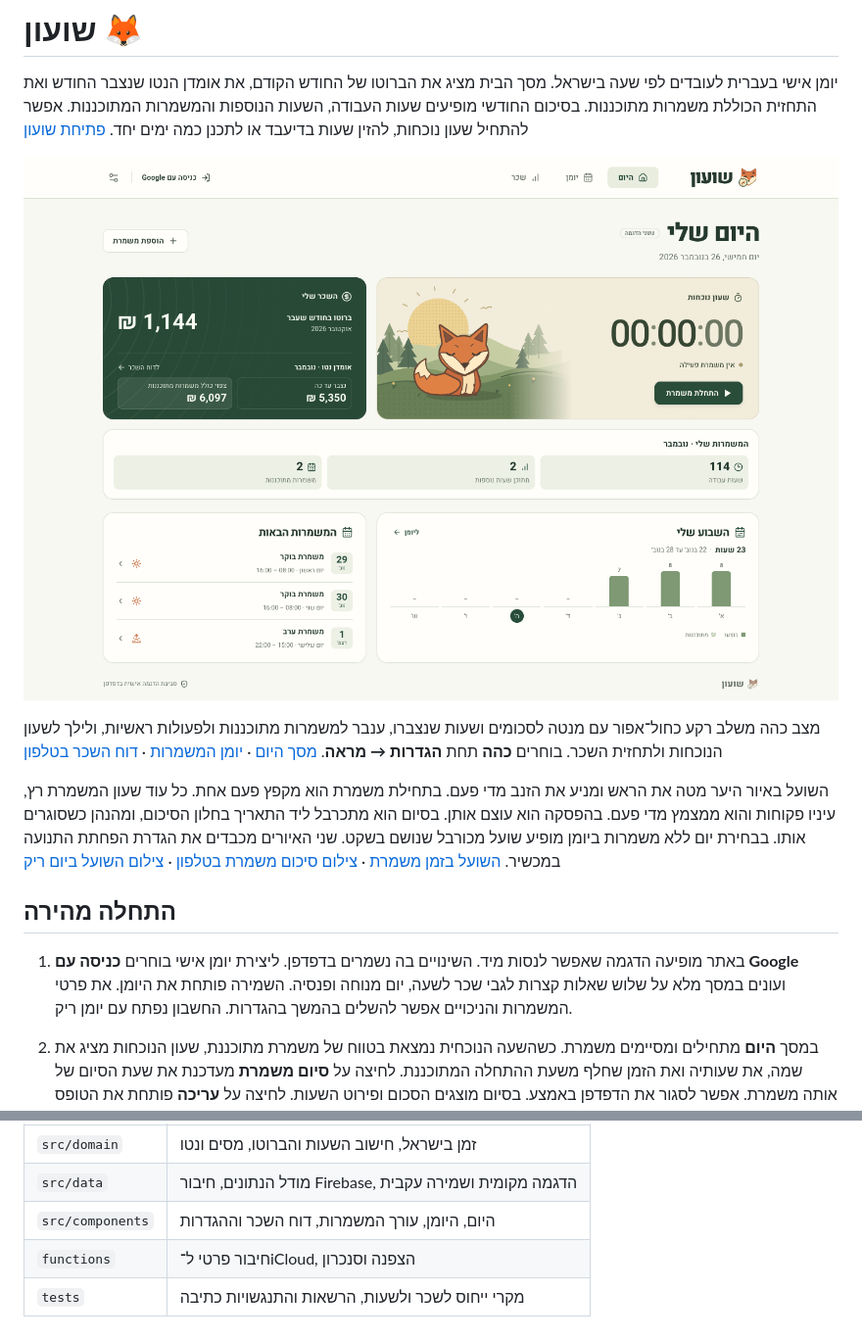
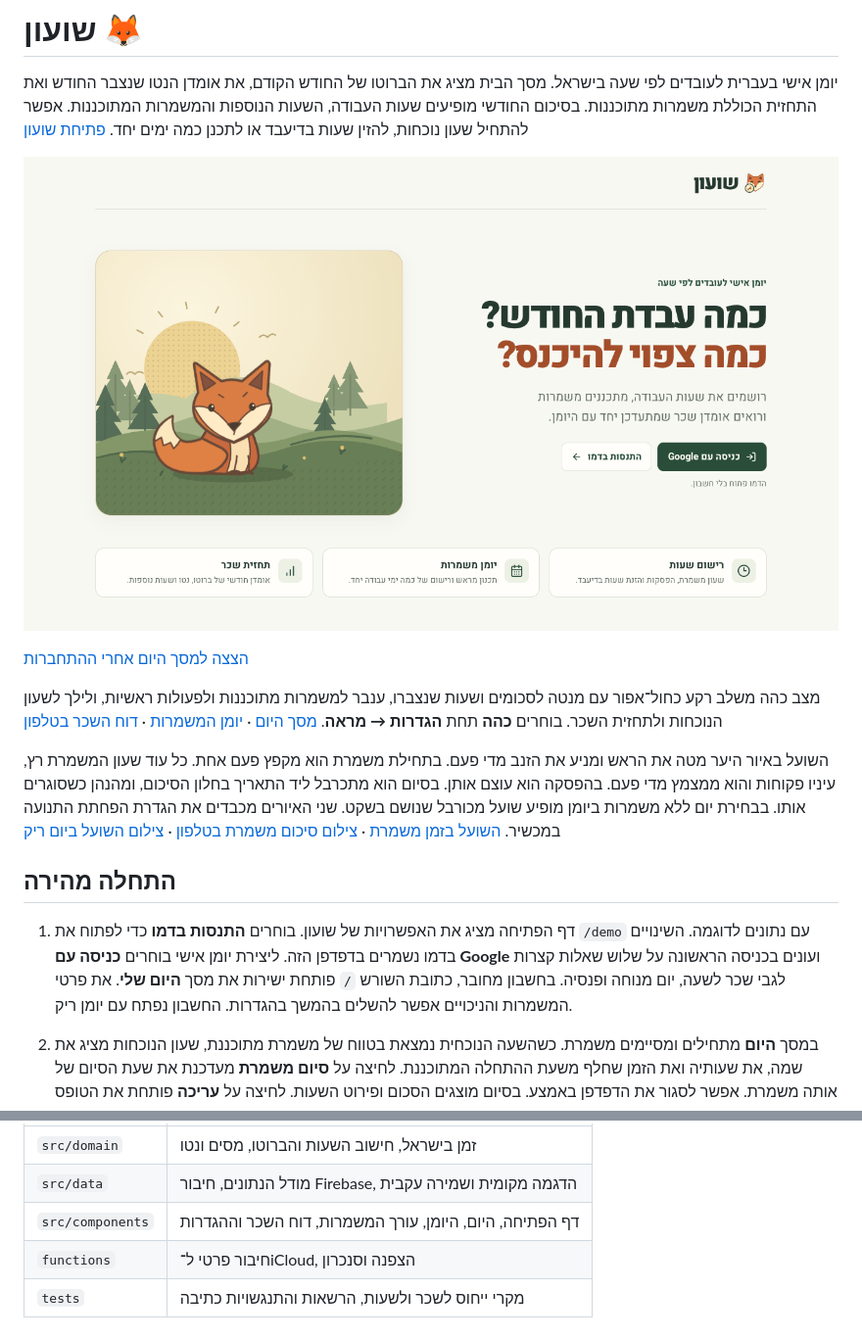
Before and after one commit to razmazlih/shuon, a Markdown page: README.md, 2 parts joined by grey strips. Shown at 98% size. Drawn GitHub-style; pictures changed too: docs/screenshots/landing.png (added).

Commit message:
Add a public welcome page and opt-in demo

```diff
--- a/README.md
+++ b/README.md
@@ -2,7 +2,9 @@
 
 יומן אישי בעברית לעובדים לפי שעה בישראל. מסך הבית מציג את הברוטו של החודש הקודם, את אומדן הנטו שנצבר החודש ואת התחזית הכוללת משמרות מתוכננות. בסיכום החודשי מופיעים שעות העבודה, השעות הנוספות והמשמרות המתוכננות. אפשר להתחיל שעון נוכחות, להזין שעות בדיעבד או לתכנן כמה ימים יחד. [פתיחת שועון](https://shuon-shifts-il.web.app)
 
-![מסך היום של שועון](docs/screenshots/today-desktop.png)
+![דף הפתיחה של שועון עם כניסה לחשבון והתנסות בדמו](docs/screenshots/landing.png)
+
+[הצצה למסך היום אחרי ההתחברות](docs/screenshots/today-desktop.png)
 
 מצב כהה משלב רקע כחול־אפור עם מנטה לסכומים ושעות שנצברו, ענבר למשמרות מתוכננות ולפעולות ראשיות, ולילך לשעון הנוכחות ולתחזית השכר. בוחרים **כהה** תחת **הגדרות → מראה**. [מסך היום](docs/screenshots/today-dark.png) · [יומן המשמרות](docs/screenshots/calendar-dark.png) · [דוח השכר בטלפון](docs/screenshots/salary-dark-mobile.png)
 
@@ -10,7 +12,7 @@
 
 ## התחלה מהירה
 
-1. באתר מופיעה הדגמה שאפשר לנסות מיד. השינויים בה נשמרים בדפדפן. ליצירת יומן אישי בוחרים **כניסה עם Google** ועונים במסך מלא על שלוש שאלות קצרות לגבי שכר לשעה, יום מנוחה ופנסיה. השמירה פותחת את היומן. את פרטי המשמרות והניכויים אפשר להשלים בהמשך בהגדרות. החשבון נפתח עם יומן ריק.
+1. דף הפתיחה מציג את האפשרויות של שועון. בוחרים **התנסות בדמו** כדי לפתוח את `/demo` עם נתונים לדוגמה. השינויים בדמו נשמרים בדפדפן הזה. ליצירת יומן אישי בוחרים **כניסה עם Google** ועונים בכניסה הראשונה על שלוש שאלות קצרות לגבי שכר לשעה, יום מנוחה ופנסיה. בחשבון מחובר, כתובת השורש `/` פותחת ישירות את מסך **היום שלי**. את פרטי המשמרות והניכויים אפשר להשלים בהמשך בהגדרות. החשבון נפתח עם יומן ריק.
 2. במסך **היום** מתחילים ומסיימים משמרת. כשהשעה הנוכחית נמצאת בטווח של משמרת מתוכננת, שעון הנוכחות מציג את שמה, את שעותיה ואת הזמן שחלף משעת ההתחלה המתוכננת. לחיצה על **סיום משמרת** מעדכנת את שעת הסיום של אותה משמרת. אפשר לסגור את הדפדפן באמצע. בסיום מוצגים הסכום ופירוט השעות. לחיצה על **עריכה** פותחת את הטופס באותו חלון ומאפשרת לתקן את הזמנים. בגרף השבועי שעות של משמרת לילה מופיעות בימים שבהם עבדת בפועל, גם כשהמשמרת התחילה בשבוע הקודם.
 3. במסך **יומן** רואים את סך שעות העבודה ומצב המשמרות בכל יום בחודש. משמרת שחוצה חצות מתחלקת בין הימים, והפסקות ללא תשלום מנוכות מהסכום. בוחרים יום כדי לראות את טווחי השעות, שמתחילים מימין. להוספת משמרת מזינים שעות התחלה וסיום ושומרים. תאריך הסיום נקבע אוטומטית לפי השעות. ליד כפתור השמירה, **בחירת ימים נוספים** מאפשרת להחיל את אותן שעות על כמה ימים, להחליף משמרות או לסמן אותן להסרה. כל הפעולות נכנסות לתוקף יחד בשמירה. אפשר גם ליצור תבניות שעות בהגדרות. משמרת מתוכננת נכנסת לחישוב השכר בפועל אוטומטית בשעת הסיום שלה. אם בוטלה, אפשר למחוק אותה מהיומן.
 4. במסך **שכר** לוחצים על שם החודש כדי לבחור חודש ושנה במגע, או משתמשים בחיצים למעבר מהיר בין חודשים. הדוח מציג זה לצד זה את אומדן הנטו, הברוטו, הניכויים והשעות שנצברו בפועל ואת התחזית הכוללת גם משמרות מתוכננות. השאלון משמש לאומדן נקודות הזיכוי והפנסיה במקרים הנתמכים. אפשר לדייק את הסכומים לפי התלוש במסך השכר. בהגדרות אפשר להזין העלאת שכר עם תאריך תחולה ולבחור מראה בהיר, כהה, מרווה או התאמה למכשיר.
@@ -95,6 +97,6 @@ firebase deploy --only hosting,firestore:rules --project shuon-shifts-il
 | --- | --- |
 | `src/domain` | זמן בישראל, חישוב השעות והברוטו, מסים ונטו |
 | `src/data` | מודל הנתונים, חיבור Firebase, הדגמה מקומית ושמירה עקבית |
-| `src/components` | היום, היומן, עורך המשמרות, דוח השכר וההגדרות |
+| `src/components` | דף הפתיחה, היום, היומן, עורך המשמרות, דוח השכר וההגדרות |
 | `functions` | חיבור פרטי ל־iCloud, הצפנה וסנכרון |
 | `tests` | מקרי ייחוס לשכר ולשעות, הרשאות והתנגשויות כתיבה |
```
Also changed, not shown: 3 other files.
